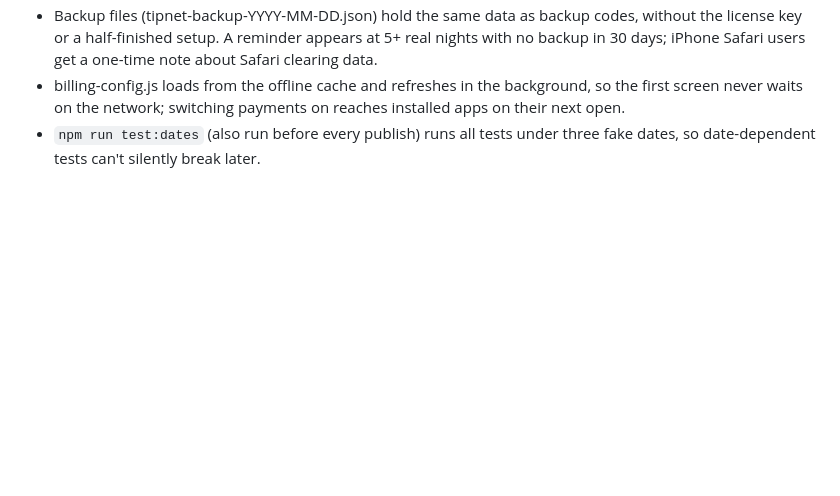
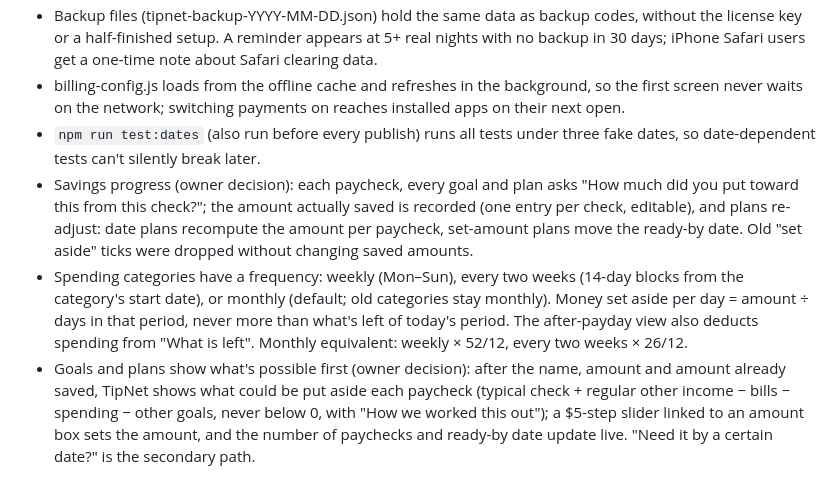
Before and after one commit to sjeanpierrepro/tipnet, a Markdown page: DECISIONS.md, the part around the change. GitHub-like rendering; blank space fills up the shorter version.

Commit message:
Decisions: savings tracker, spending frequencies, what's-possible slider
Co-Authored-By: Claude Opus 5.5 <noreply@anthropic.com>

```diff
--- a/DECISIONS.md
+++ b/DECISIONS.md
@@ -135,3 +135,6 @@
 - Backup files (tipnet-backup-YYYY-MM-DD.json) hold the same data as backup codes, without the license key or a half-finished setup. A reminder appears at 5+ real nights with no backup in 30 days; iPhone Safari users get a one-time note about Safari clearing data.
 - billing-config.js loads from the offline cache and refreshes in the background, so the first screen never waits on the network; switching payments on reaches installed apps on their next open.
 - `npm run test:dates` (also run before every publish) runs all tests under three fake dates, so date-dependent tests can't silently break later.
+- Savings progress (owner decision): each paycheck, every goal and plan asks "How much did you put toward this from this check?"; the amount actually saved is recorded (one entry per check, editable), and plans re-adjust: date plans recompute the amount per paycheck, set-amount plans move the ready-by date. Old "set aside" ticks were dropped without changing saved amounts.
+- Spending categories have a frequency: weekly (Mon–Sun), every two weeks (14-day blocks from the category's start date), or monthly (default; old categories stay monthly). Money set aside per day = amount ÷ days in that period, never more than what's left of today's period. The after-payday view also deducts spending from "What is left". Monthly equivalent: weekly × 52/12, every two weeks × 26/12.
+- Goals and plans show what's possible first (owner decision): after the name, amount and amount already saved, TipNet shows what could be put aside each paycheck (typical check + regular other income − bills − spending − other goals, never below 0, with "How we worked this out"); a $5-step slider linked to an amount box sets the amount, and the number of paychecks and ready-by date update live. "Need it by a certain date?" is the secondary path.
```
